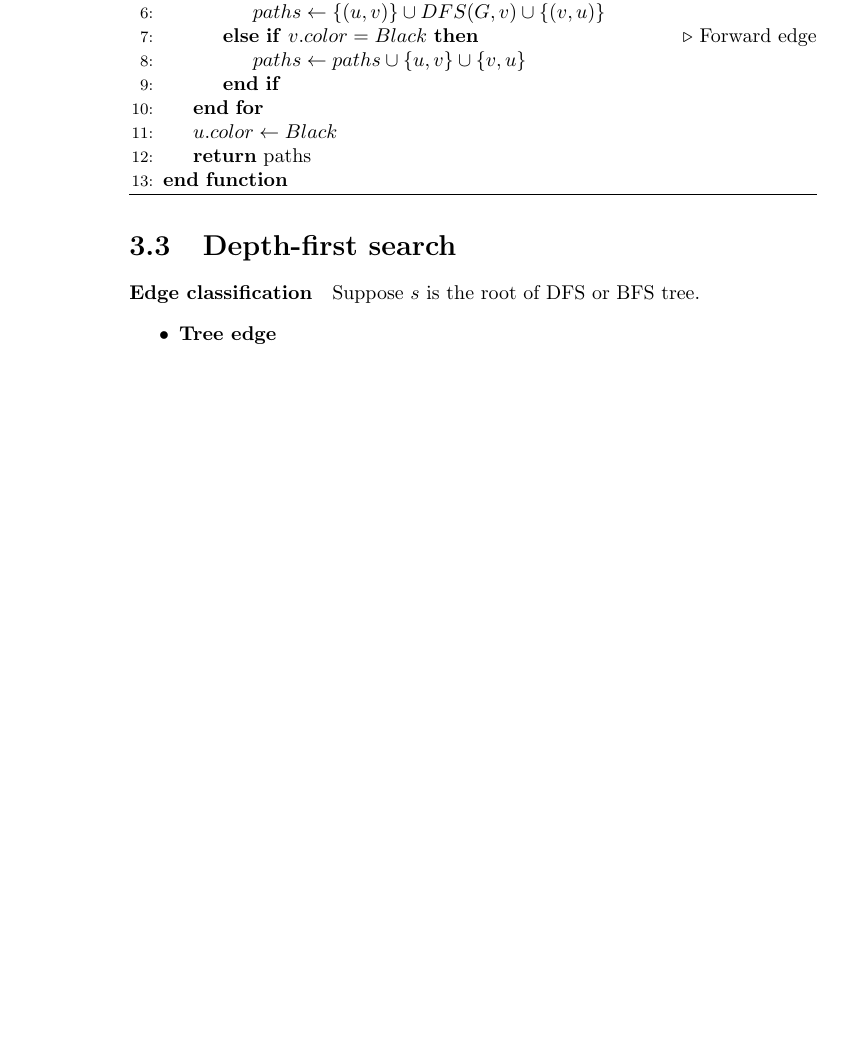
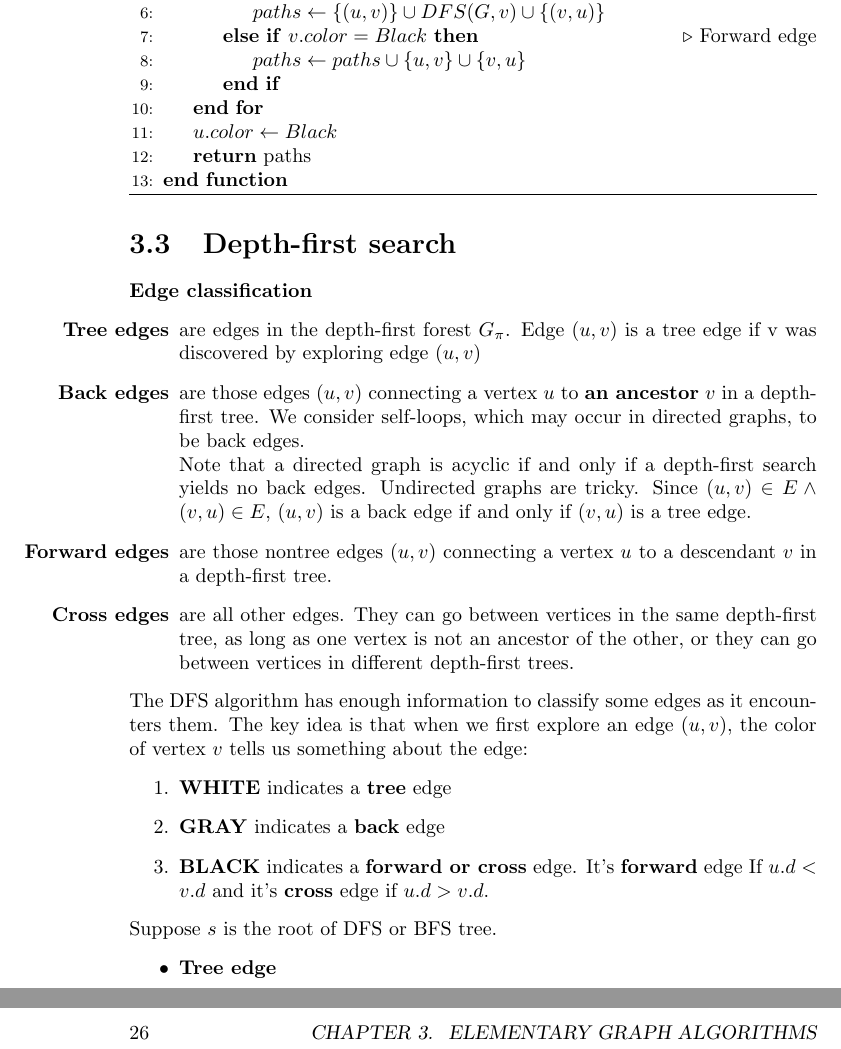
Before and after one commit to QSaman/CLRS, a LaTeX thesis (3rdEdition/CLRS_3rd_Edition.tex): part of page 22 of 55 before the commit and two parts of pages 22 and 30 of 57 after it, the two joined at a grey line, cut so that both start at the same text, the shorter picture padded with empty space. Compiled offline with pdfLaTeX.

Commit message:
Add edge classification definition

```diff
--- a/3rdEdition/CLRS_3rd_Edition.tex
+++ b/3rdEdition/CLRS_3rd_Edition.tex
@@ -611,6 +611,19 @@
 	\phantomsection
 	\label{psec:EdgeClassification}
 	\paragraph{Edge classification}
+	\begin{itemize}
+	\item[\textbf{Tree edges}] are edges in the depth-first forest $G_\pi$. Edge $(u, v)$ is a tree edge if v was discovered by exploring edge $(u, v)$
+	\item[\textbf{Back edges}] are those edges $(u, v)$ connecting a vertex $u$ to \textbf{an ancestor} $v$ in a depth-first tree. We consider self-loops, which may occur in directed graphs, to be back edges.\\
+	Note that a directed graph is acyclic if and only if a depth-first search yields no back edges. Undirected graphs are tricky. Since $(u, v) \in E \land (v, u) \in E$, $(u, v)$ is a back edge if and only if $(v, u)$ is a tree edge.
+	\item[\textbf{Forward edges}] are those nontree edges $(u, v)$ connecting a vertex $u$ to a descendant $v$ in a depth-first tree.
+	\item[\textbf{Cross edges}] are all other edges. They can go between vertices in the same depth-first tree, as long as one vertex is not an ancestor of the other, or they can go between vertices in different depth-first trees.
+	\end{itemize}
+	The DFS algorithm has enough information to classify some edges as it encounters them. The key idea is that when we first explore an edge $(u, v)$, the color of vertex $v$ tells us something about the edge:
+	\begin{enumerate}
+	\item \textbf{WHITE} indicates a \textbf{tree} edge
+	\item \textbf{GRAY} indicates a \textbf{back} edge
+	\item \textbf{BLACK} indicates a \textbf{forward or cross} edge. It's \textbf{forward} edge If $u.d < v.d$ and it's \textbf{cross} edge if $u.d > v.d$.
+	\end{enumerate}
 	Suppose $s$ is the root of DFS or BFS tree.
 	\begin{itemize}
 		\item \textbf{Tree edge}
```
Also changed, not shown: 3rdEdition/CLRS_3rd_Edition.pdf.
